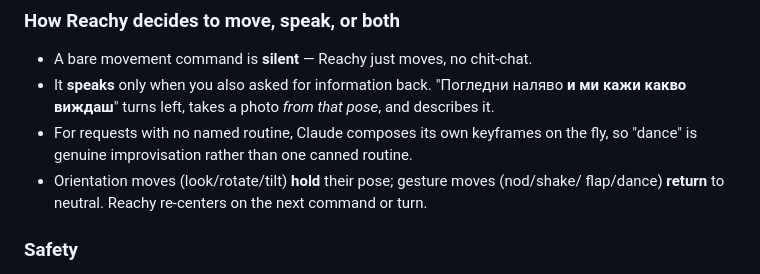
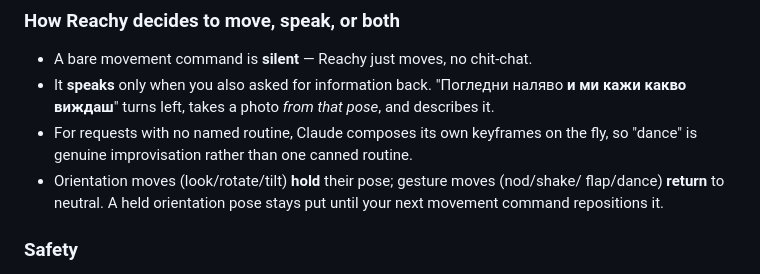
Before and after one commit to miraclebg/reachy-mini-claude-cli-connector, a Markdown page: README.md, the part around one of its changes. Drawn GitHub-style.

Commit message:
docs: correct movement hold wording; make /move + /frame rows
Claude-Session: https://claude.ai/code/session_018HyAvmBPi1bAYeQ7hbPkVe

```diff
--- a/README.md
+++ b/README.md
@@ -237,7 +237,7 @@ All movement is safety-clamped on the robot.
 - For requests with no named routine, Claude composes its own keyframes on the fly, so
   "dance" is genuine improvisation rather than one canned routine.
 - Orientation moves (look/rotate/tilt) **hold** their pose; gesture moves (nod/shake/
-  flap/dance) **return** to neutral. Reachy re-centers on the next command or turn.
+  flap/dance) **return** to neutral. A held orientation pose stays put until your next movement command repositions it.
 
 ### Safety
 
```
Also changed, not shown: other parts of README.md (+2 -5 lines).
